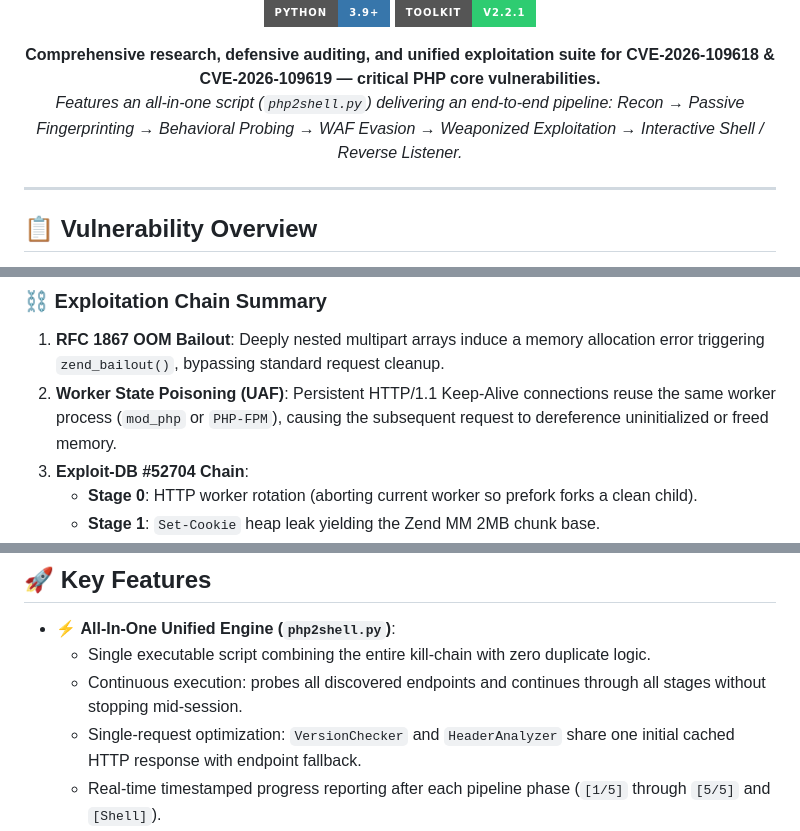
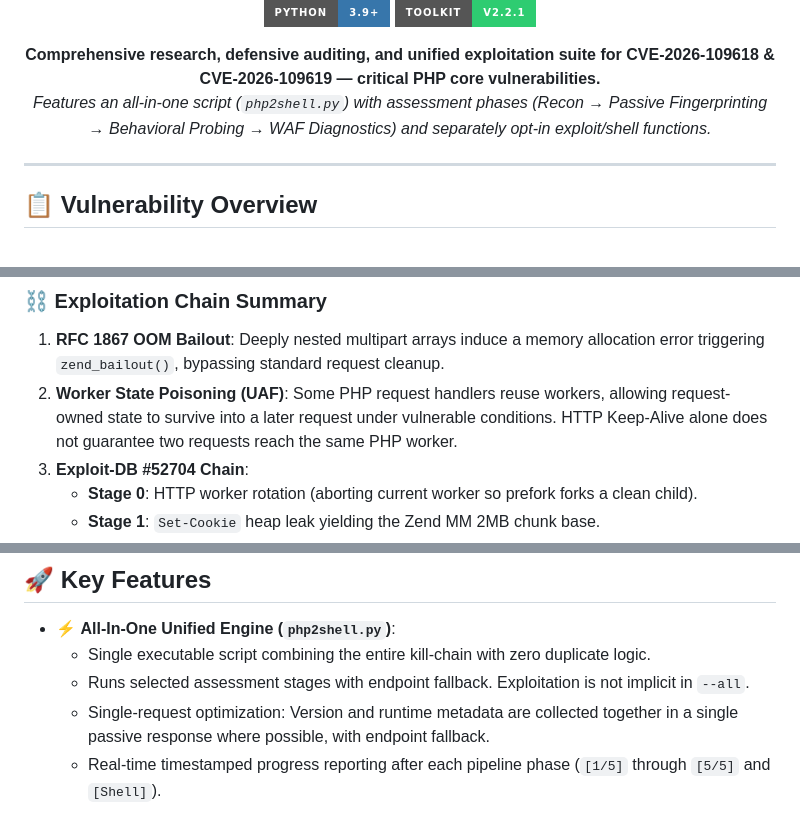
Before and after one commit to umair-aziz025/PHP2Shell, a Markdown page: README.md, 3 parts joined by grey strips. Drawn GitHub-style; badges without logos.

Commit message:
docs: align --all assessment behavior and correct PHP worker-reuse claims

```diff
--- a/README.md
+++ b/README.md
@@ -21,7 +21,7 @@
 
 <p align="center">
   <strong>Comprehensive research, defensive auditing, and unified exploitation suite for CVE-2026-109618 & CVE-2026-109619 — critical PHP core vulnerabilities.</strong><br>
-  <em>Features an all-in-one script (<code>php2shell.py</code>) delivering an end-to-end pipeline: Recon → Passive Fingerprinting → Behavioral Probing → WAF Evasion → Weaponized Exploitation → Interactive Shell / Reverse Listener.</em>
+  <em>Features an all-in-one script (<code>php2shell.py</code>) with assessment phases (Recon → Passive Fingerprinting → Behavioral Probing → WAF Diagnostics) and separately opt-in exploit/shell functions.</em>
 </p>
 
 ---
@@ -37,7 +37,7 @@ PHP2Shell provides discovery, differential analysis, and weaponized verification
 
 ### ⛓️ Exploitation Chain Summary
 1. **RFC 1867 OOM Bailout**: Deeply nested multipart arrays induce a memory allocation error triggering `zend_bailout()`, bypassing standard request cleanup.
-2. **Worker State Poisoning (UAF)**: Persistent HTTP/1.1 Keep-Alive connections reuse the same worker process (`mod_php` or `PHP-FPM`), causing the subsequent request to dereference uninitialized or freed memory.
+2. **Worker State Poisoning (UAF)**: Some PHP request handlers reuse workers, allowing request-owned state to survive into a later request under vulnerable conditions. HTTP Keep-Alive alone does not guarantee two requests reach the same PHP worker.
 3. **Exploit-DB #52704 Chain**:
    - **Stage 0**: HTTP worker rotation (aborting current worker so prefork forks a clean child).
    - **Stage 1**: `Set-Cookie` heap leak yielding the Zend MM 2MB chunk base.
@@ -50,8 +50,8 @@ PHP2Shell provides discovery, differential analysis, and weaponized verification
 
 - ⚡ **All-In-One Unified Engine (`php2shell.py`)**:
   - Single executable script combining the entire kill-chain with zero duplicate logic.
-  - Continuous execution: probes all discovered endpoints and continues through all stages without stopping mid-session.
-  - Single-request optimization: `VersionChecker` and `HeaderAnalyzer` share one initial cached HTTP response with endpoint fallback.
+  - Runs selected assessment stages with endpoint fallback. Exploitation is not implicit in `--all`.
+  - Single-request optimization: Version and runtime metadata are collected together in a single passive response where possible, with endpoint fallback.
   - Real-time timestamped progress reporting after each pipeline phase (`[1/5]` through `[5/5]` and `[Shell]`).
 - 🔍 **Enhanced Pre-Scan Reconnaissance**:
   - Comprehensive built-in wordlist (120+ PHP paths covering uploads, CMSs, administration, database managers, and APIs).
```
Also changed, not shown: other parts of README.md (+2 -2 lines).
